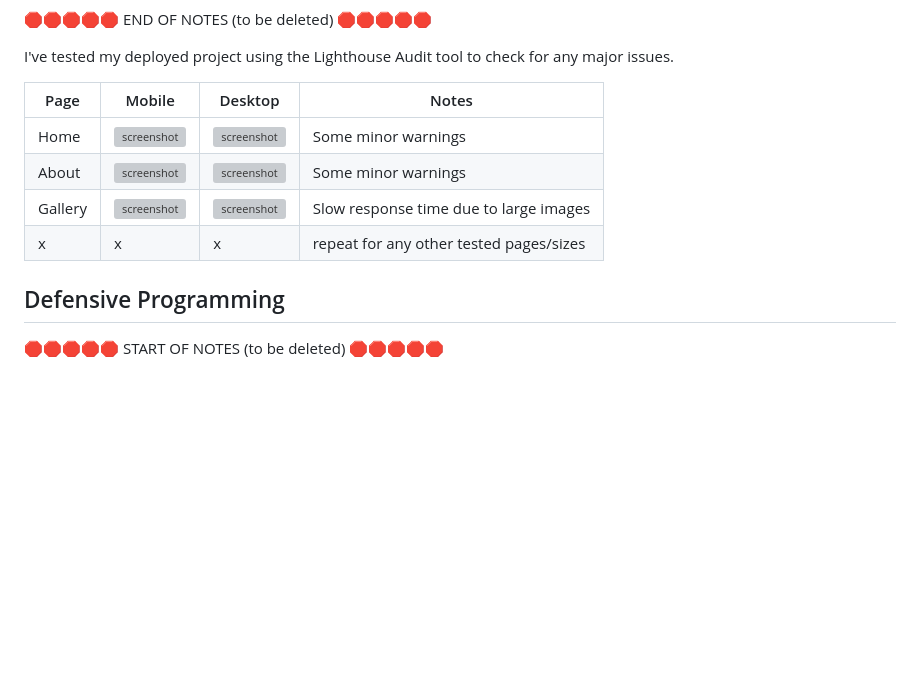
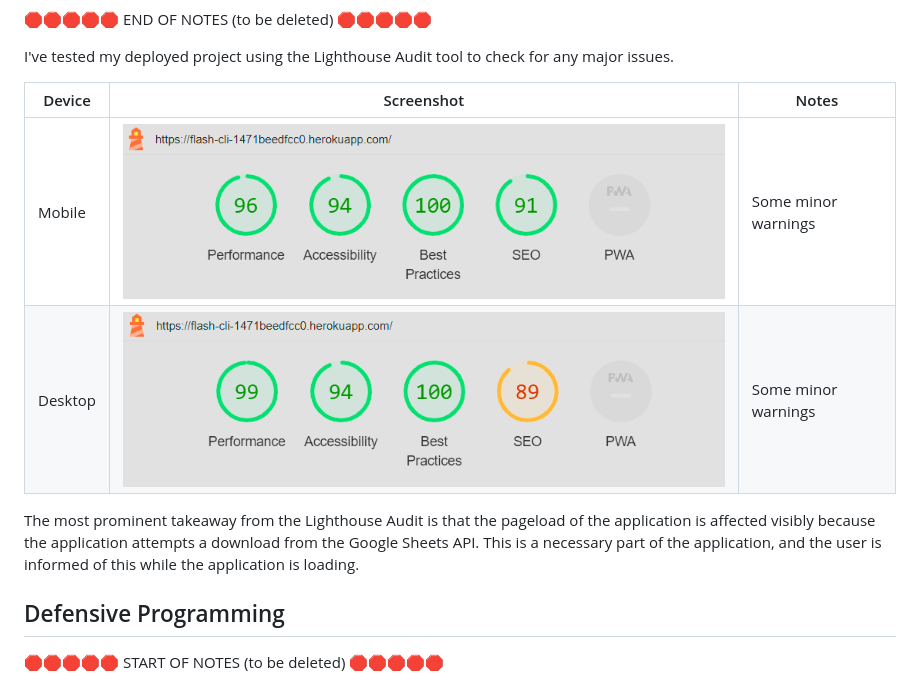
Before and after one commit to benschaf/flash-cli, a Markdown page: TESTING.md, the part around the change. GitHub-like rendering; pictures changed too: documentation/images/lighthouse-desktop.png (added), documentation/images/lighthouse-mobile.png (added); blank space fills up the shorter version; grey boxes are pictures that could not be loaded.

Commit message:
doc: add lighthouse section to TESTING.md

```diff
--- a/TESTING.md
+++ b/TESTING.md
@@ -175,12 +175,12 @@ Sample Lighthouse testing documentation:
 
 I've tested my deployed project using the Lighthouse Audit tool to check for any major issues.
 
-| Page | Mobile | Desktop | Notes |
-| --- | --- | --- | --- |
-| Home | ![screenshot](documentation/lighthouse-home-mobile.png) | ![screenshot](documentation/lighthouse-home-desktop.png) | Some minor warnings |
-| About | ![screenshot](documentation/lighthouse-about-mobile.png) | ![screenshot](documentation/lighthouse-about-desktop.png) | Some minor warnings |
-| Gallery | ![screenshot](documentation/lighthouse-gallery-mobile.png) | ![screenshot](documentation/lighthouse-gallery-desktop.png) | Slow response time due to large images |
-| x | x | x | repeat for any other tested pages/sizes |
+| Device | Screenshot | Notes |
+| --- | --- | --- |
+| Mobile | ![screenshot](documentation/images/lighthouse-mobile.png) | Some minor warnings |
+| Desktop | ![screenshot](documentation/images/lighthouse-desktop.png) | Some minor warnings |
+
+The most prominent takeaway from the Lighthouse Audit is that the pageload of the application is affected visibly because the application attempts a download from the Google Sheets API. This is a necessary part of the application, and the user is informed of this while the application is loading.
 
 ## Defensive Programming
 
```
